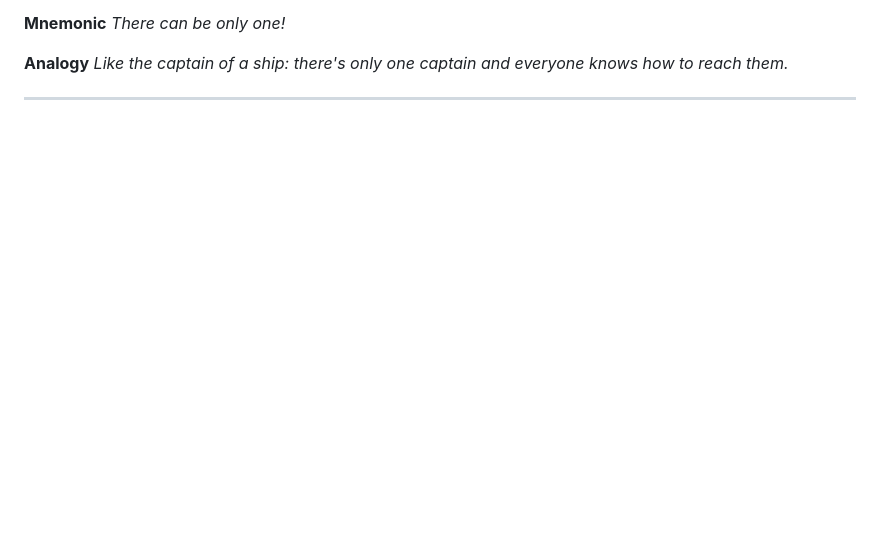
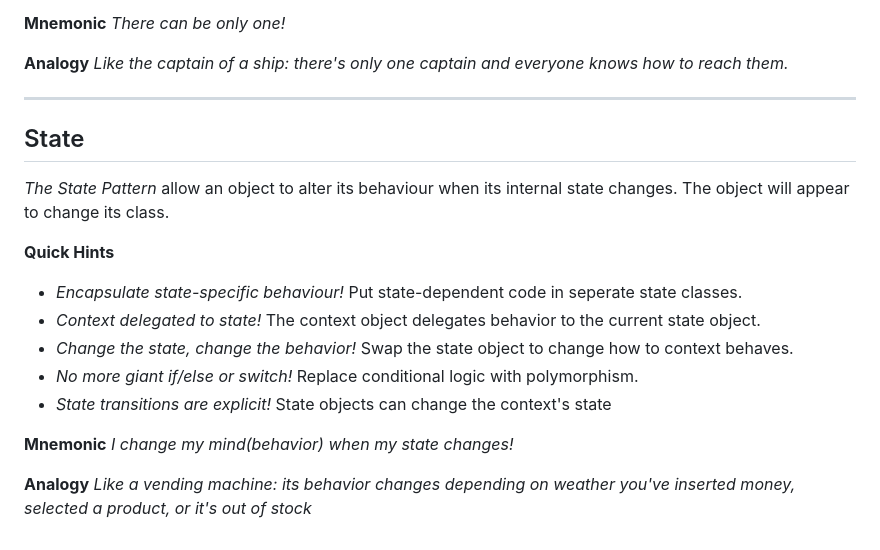
Before and after one commit to yousufCse/lld_flutter, a Markdown page: notes/DESIGN_PATTERN_README.md, the part around the change. Drawn GitHub-style; blank space fills up the shorter version.

Commit message:
docs: add notes of state pattern

```diff
--- a/notes/DESIGN_PATTERN_README.md
+++ b/notes/DESIGN_PATTERN_README.md
@@ -102,3 +102,27 @@
 *Like the captain of a ship: there's only one captain and everyone knows how to reach them.*
 
 -----------------------------------------------------------------------------------
+
+## State
+
+*The State Pattern*
+    allow an object to alter its behaviour when its internal
+    state changes. The object will appear to change its class.
+
+**Quick Hints**
+- *Encapsulate state-specific behaviour!*
+    Put state-dependent code in seperate state classes.
+- *Context delegated to state!*
+    The context object delegates behavior to the current state object.
+- *Change the state, change the behavior!*
+    Swap the state object to change how to context behaves.
+- *No more giant if/else or switch!*
+    Replace conditional logic with polymorphism.
+- *State transitions are explicit!*
+    State objects can change the context's state
+
+**Mnemonic**
+*I change my mind(behavior) when my state changes!*
+
+**Analogy**
+*Like a vending machine: its behavior changes depending on weather you've inserted money, selected a product, or it's out of stock*
```
